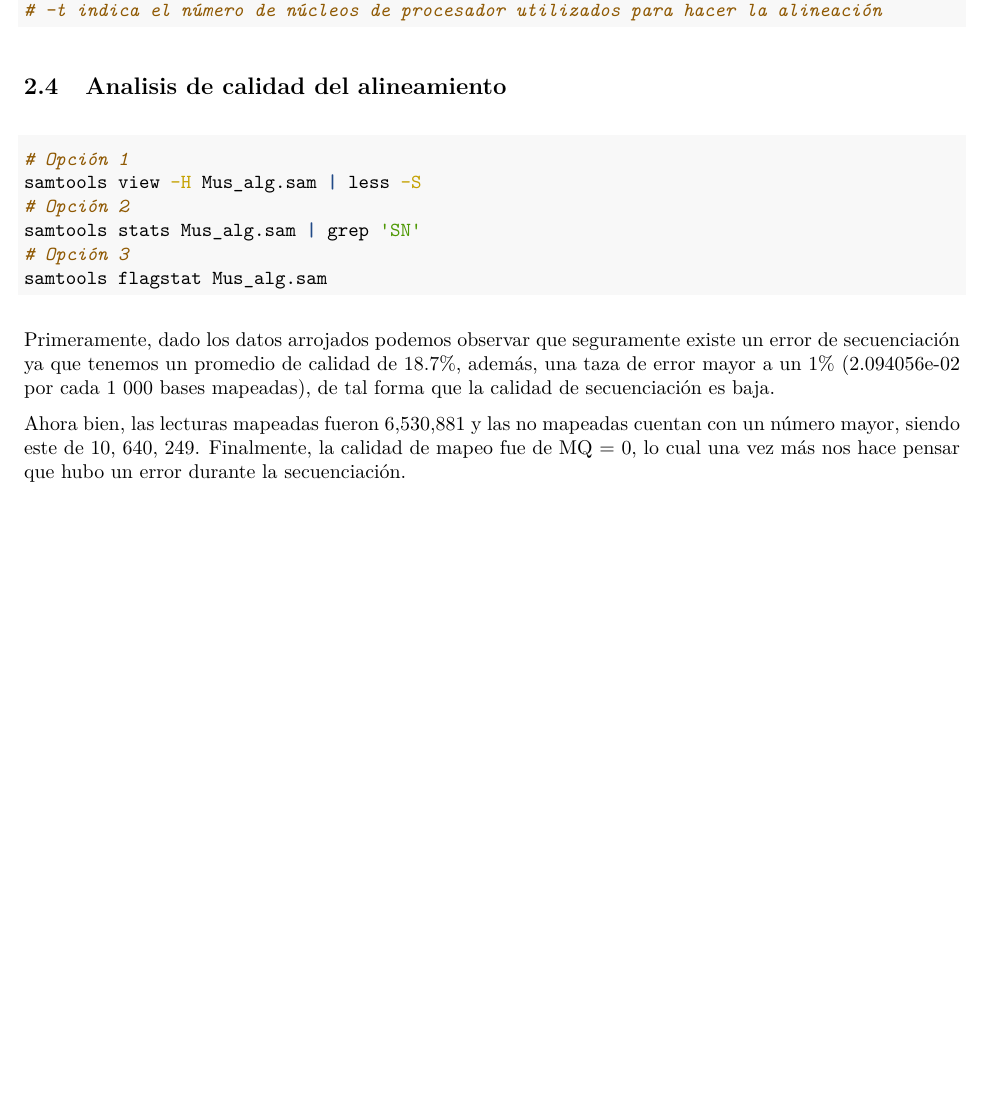
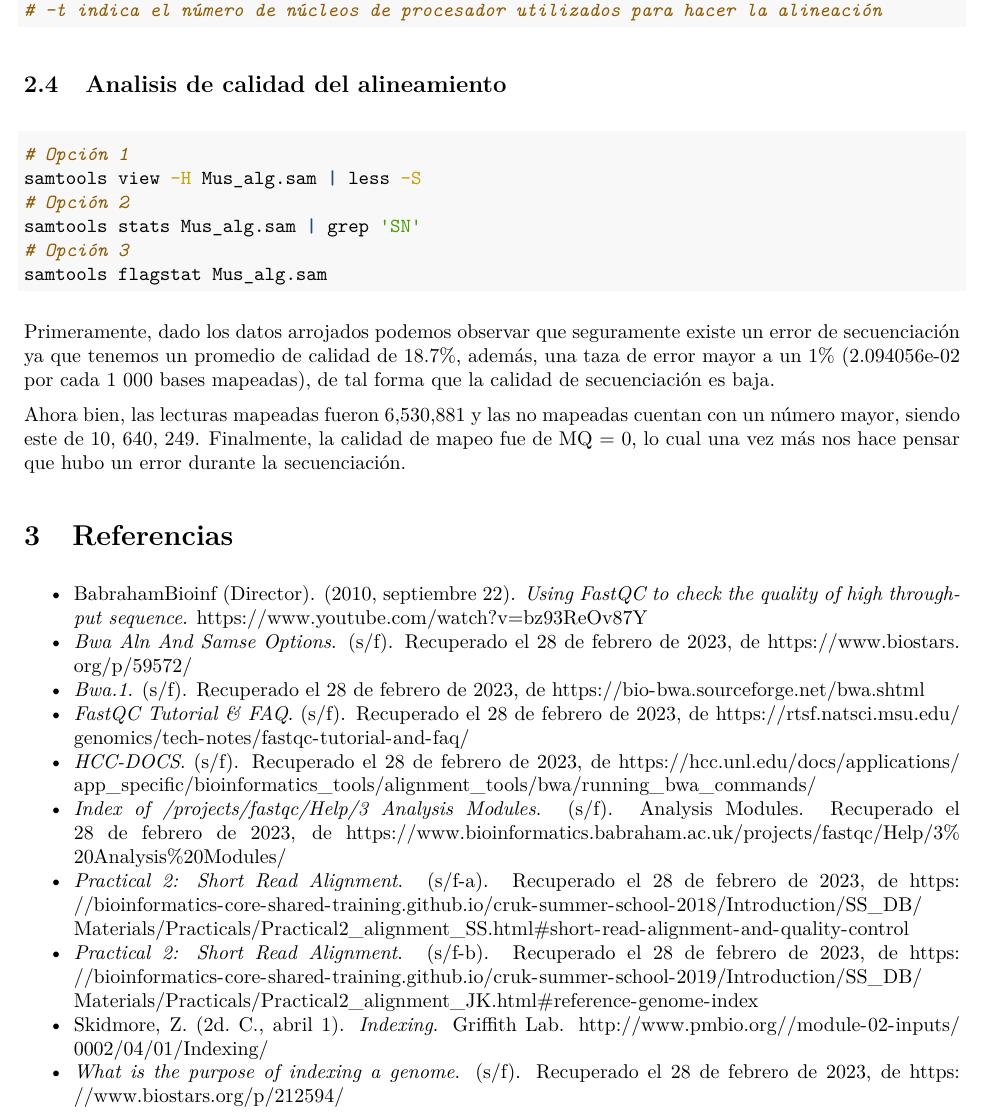
Before and after one commit to riverac54/RNA_seq, an R Markdown document (Tr_2/Reporte_T02.Rmd): part of page 7 of 7, cut so that both start at the same text, the shorter picture padded with empty space. The pictures show the output file Tr_2/Reporte_T02.pdf that the author committed with the source.

Commit message:
Agregue referencias

```diff
--- a/Tr_2/Reporte_T02.Rmd
+++ b/Tr_2/Reporte_T02.Rmd
@@ -3,6 +3,10 @@ title: "ReporteT02"
 author: "Jessica Garcia, Manuel Rivera, Axel Rodriguez"
 date: "2023-02-10"
 output:
+  pdf_document:
+    toc: true
+    toc_depth: 3
+    number_sections: true
   html_document:
 
     toc: true # table of content true
@@ -11,8 +15,4 @@ output:
     number_sections: true  ## if you want number sections at each table header
     theme: united  # many options for theme, this one is my favorite.
     highlight: tango  # specifies the syntax highlighting style
-  pdf_document:
-    toc: true
-    toc_depth: 3
-    number_sections: true
 ---
@@ -191,3 +185,16 @@ samtools flagstat Mus_alg.sam
 Primeramente, dado los datos arrojados podemos observar que seguramente existe un error de secuenciación ya que tenemos un promedio de calidad de 18.7%, además, una taza de error mayor a un 1% (2.094056e-02 por cada 1 000 bases mapeadas), de tal forma que la calidad de secuenciación es baja.
 
 Ahora bien, las lecturas mapeadas fueron 6,530,881 y las no mapeadas cuentan con un número mayor, siendo este de 10, 640, 249. Finalmente, la calidad de mapeo fue de MQ = 0, lo cual una vez más nos hace pensar que hubo un error durante la secuenciación.
+
+# Referencias
+
+- BabrahamBioinf (Director). (2010, septiembre 22). *Using FastQC to check the quality of high throughput sequence*. [https://www.youtube.com/watch?v=bz93ReOv87Y](https://www.youtube.com/watch?v=bz93ReOv87Y)
+- *Bwa Aln And Samse Options*. (s/f). Recuperado el 28 de febrero de 2023, de [https://www.biostars.org/p/59572/](https://www.biostars.org/p/59572/)
+- *Bwa.1*. (s/f). Recuperado el 28 de febrero de 2023, de [https://bio-bwa.sourceforge.net/bwa.shtml](https://bio-bwa.sourceforge.net/bwa.shtml)
+- *FastQC Tutorial & FAQ*. (s/f). Recuperado el 28 de febrero de 2023, de [https://rtsf.natsci.msu.edu/genomics/tech-notes/fastqc-tutorial-and-faq/](https://rtsf.natsci.msu.edu/genomics/tech-notes/fastqc-tutorial-and-faq/)
+- *HCC-DOCS*. (s/f). Recuperado el 28 de febrero de 2023, de [https://hcc.unl.edu/docs/applications/app_specific/bioinformatics_tools/alignment_tools/bwa/running_bwa_commands/](https://hcc.unl.edu/docs/applications/app_specific/bioinformatics_tools/alignment_tools/bwa/running_bwa_commands/)
+- *Index of /projects/fastqc/Help/3 Analysis Modules*. (s/f). Analysis Modules. Recuperado el 28 de febrero de 2023, de [https://www.bioinformatics.babraham.ac.uk/projects/fastqc/Help/3%20Analysis%20Modules/](https://www.bioinformatics.babraham.ac.uk/projects/fastqc/Help/3%20Analysis%20Modules/)
+- *Practical 2: Short Read Alignment*. (s/f-a). Recuperado el 28 de febrero de 2023, de [https://bioinformatics-core-shared-training.github.io/cruk-summer-school-2018/Introduction/SS_DB/Materials/Practicals/Practical2_alignment_SS.html#short-read-alignment-and-quality-control](https://bioinformatics-core-shared-training.github.io/cruk-summer-school-2018/Introduction/SS_DB/Materials/Practicals/Practical2_alignment_SS.html#short-read-alignment-and-quality-control)
+- *Practical 2: Short Read Alignment*. (s/f-b). Recuperado el 28 de febrero de 2023, de [https://bioinformatics-core-shared-training.github.io/cruk-summer-school-2019/Introduction/SS_DB/Materials/Practicals/Practical2_alignment_JK.html#reference-genome-index](https://bioinformatics-core-shared-training.github.io/cruk-summer-school-2019/Introduction/SS_DB/Materials/Practicals/Practical2_alignment_JK.html#reference-genome-index)
+- Skidmore, Z. (2d. C., abril 1). *Indexing*. Griffith Lab. [http://www.pmbio.org//module-02-inputs/0002/04/01/Indexing/](http://www.pmbio.org//module-02-inputs/0002/04/01/Indexing/)
+- *What is the purpose of indexing a genome*. (s/f). Recuperado el 28 de febrero de 2023, de [https://www.biostars.org/p/212594/](https://www.biostars.org/p/212594/)
```
Also changed, not shown: Tr_2/Reporte_T02.html, Tr_2/Reporte_T02.pdf, Tr_2/Reporte_T02.Rmd (6 more changed lines).
